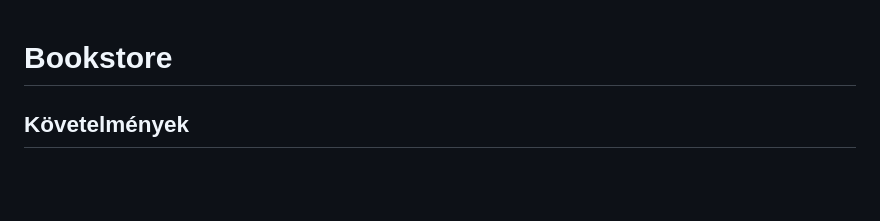
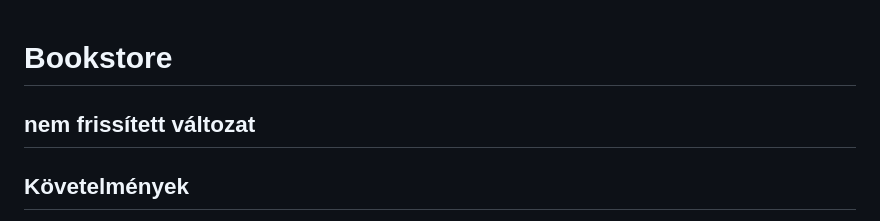
Before and after one commit to a-bakk/bookstore-oracle, a Markdown page: README.md, the part around the change. GitHub-like rendering; blank space fills up the shorter version.

```diff
--- a/README.md
+++ b/README.md
@@ -1,4 +1,6 @@
 # Bookstore
+
+## nem frissített változat
 
 ## Követelmények
 
```
